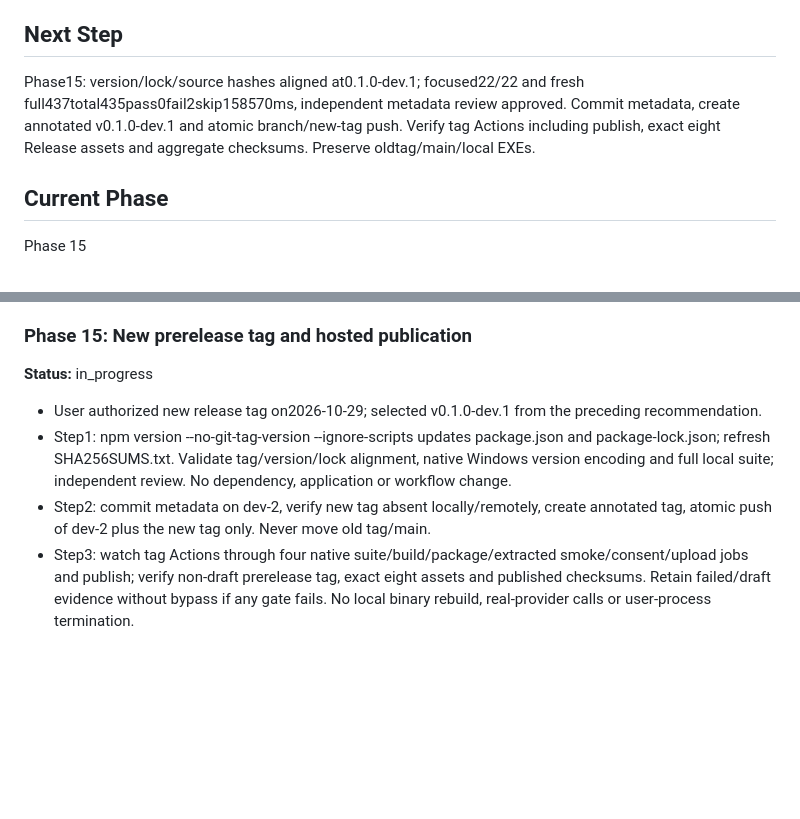
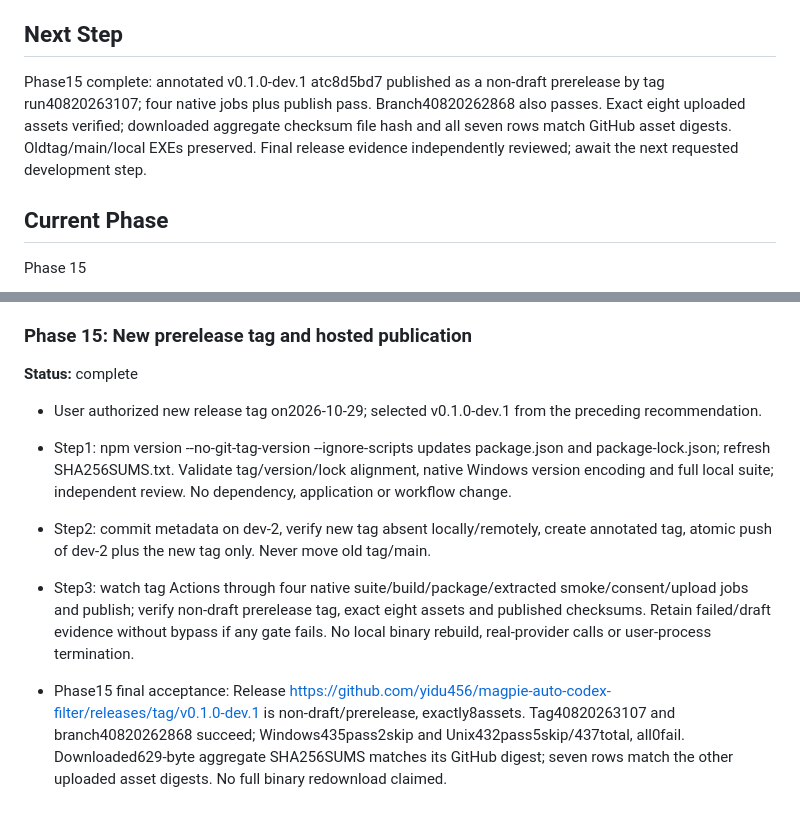
Before and after one commit to yidu456/magpie-auto-codex-filter, a Markdown page: .planning/2026-10-27-web-console-dev/task_plan.md, 2 parts joined by grey strips. Rendered like a GitHub page; blank space fills up the shorter version.

```diff
--- a/.planning/2026-10-27-web-console-dev/task_plan.md
+++ b/.planning/2026-10-27-web-console-dev/task_plan.md
@@ -4,7 +4,7 @@
 Preserve the completed dev console and adapt selected V11 capabilities on dev-2, with a verified commit per step.
 
 ## Next Step
-Phase15: version/lock/source hashes aligned at0.1.0-dev.1; focused22/22 and fresh full437total435pass0fail2skip158570ms, independent metadata review approved. Commit metadata, create annotated v0.1.0-dev.1 and atomic branch/new-tag push. Verify tag Actions including publish, exact eight Release assets and aggregate checksums. Preserve oldtag/main/local EXEs.
+Phase15 complete: annotated v0.1.0-dev.1 atc8d5bd7 published as a non-draft prerelease by tag run40820263107; four native jobs plus publish pass. Branch40820262868 also passes. Exact eight uploaded assets verified; downloaded aggregate checksum file hash and all seven rows match GitHub asset digests. Oldtag/main/local EXEs preserved. Final release evidence independently reviewed; await the next requested development step.
 
 ## Current Phase
 Phase 15
@@ -86,8 +86,10 @@ Phase 15
 - Phase14 final acceptance at a31156b: local435pass2skip; Windows hosted435pass2skip, Linux/macOS each432pass5skip, all0fail/437total. Native40817990959 complete success including four uploads; downloaded archives verified. Scoped independent reviews and final evidence-only review approved.
 
 ### Phase 15: New prerelease tag and hosted publication
-**Status:** in_progress
+**Status:** complete
 - User authorized new release tag on2026-10-29; selected v0.1.0-dev.1 from the preceding recommendation.
 - Step1: npm version --no-git-tag-version --ignore-scripts updates package.json and package-lock.json; refresh SHA256SUMS.txt. Validate tag/version/lock alignment, native Windows version encoding and full local suite; independent review. No dependency, application or workflow change.
 - Step2: commit metadata on dev-2, verify new tag absent locally/remotely, create annotated tag, atomic push of dev-2 plus the new tag only. Never move old tag/main.
 - Step3: watch tag Actions through four native suite/build/package/extracted smoke/consent/upload jobs and publish; verify non-draft prerelease tag, exact eight assets and published checksums. Retain failed/draft evidence without bypass if any gate fails. No local binary rebuild, real-provider calls or user-process termination.
+
+- Phase15 final acceptance: Release https://github.com/yidu456/magpie-auto-codex-filter/releases/tag/v0.1.0-dev.1 is non-draft/prerelease, exactly8assets. Tag40820263107 and branch40820262868 succeed; Windows435pass2skip and Unix432pass5skip/437total, all0fail. Downloaded629-byte aggregate SHA256SUMS matches its GitHub digest; seven rows match the other uploaded asset digests. No full binary redownload claimed.
```
Also changed, not shown: .planning/2026-10-27-web-console-dev/findings.md (+2 -0 lines), .planning/2026-10-27-web-console-dev/progress.md (+6 -0 lines).
